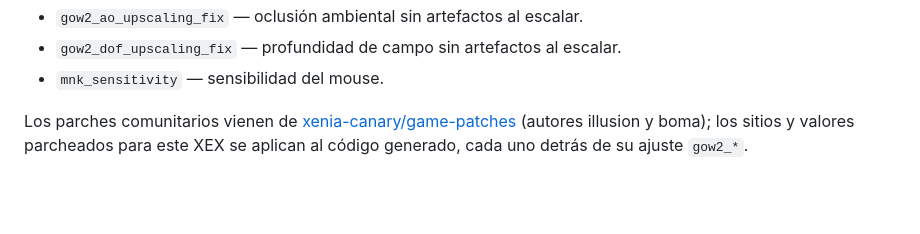
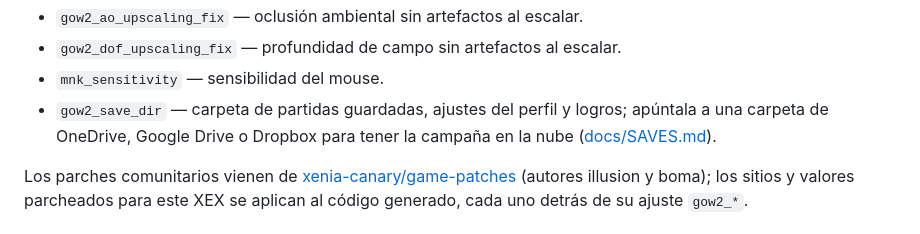
Before and after one commit to JollyRoger606/gears-of-war-2-pc-port, a Markdown page: README.es.md, the part around the change. GitHub-like rendering; blank space fills up the shorter version.

```diff
--- a/README.es.md
+++ b/README.es.md
@@ -96,6 +96,7 @@ Un mando funciona al mismo tiempo. Todas las asignaciones están en `gow2.toml`.
 - `gow2_ao_upscaling_fix` — oclusión ambiental sin artefactos al escalar.
 - `gow2_dof_upscaling_fix` — profundidad de campo sin artefactos al escalar.
 - `mnk_sensitivity` — sensibilidad del mouse.
+- `gow2_save_dir` — carpeta de partidas guardadas, ajustes del perfil y logros; apúntala a una carpeta de OneDrive, Google Drive o Dropbox para tener la campaña en la nube ([docs/SAVES.md](docs/SAVES.md)).
 
 Los parches comunitarios vienen de [xenia-canary/game-patches](https://github.com/xenia-canary/game-patches) (autores illusion y boma); los sitios y valores parcheados para este XEX se aplican al código generado, cada uno detrás de su ajuste `gow2_*`.
 
```
Also changed, not shown: README.md (+1 -0 lines), docs/SAVES.md (added, +231 -0 lines).
